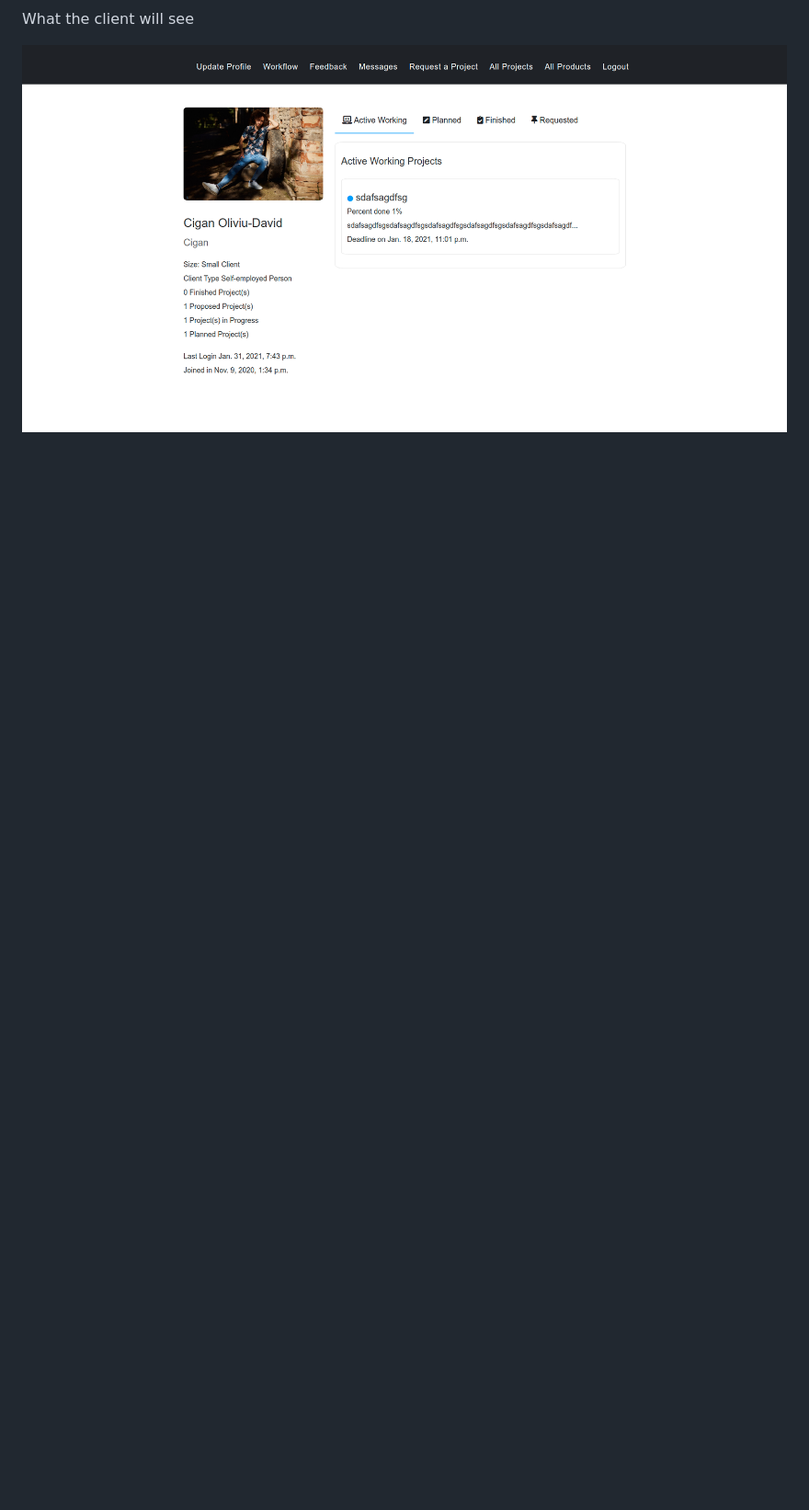
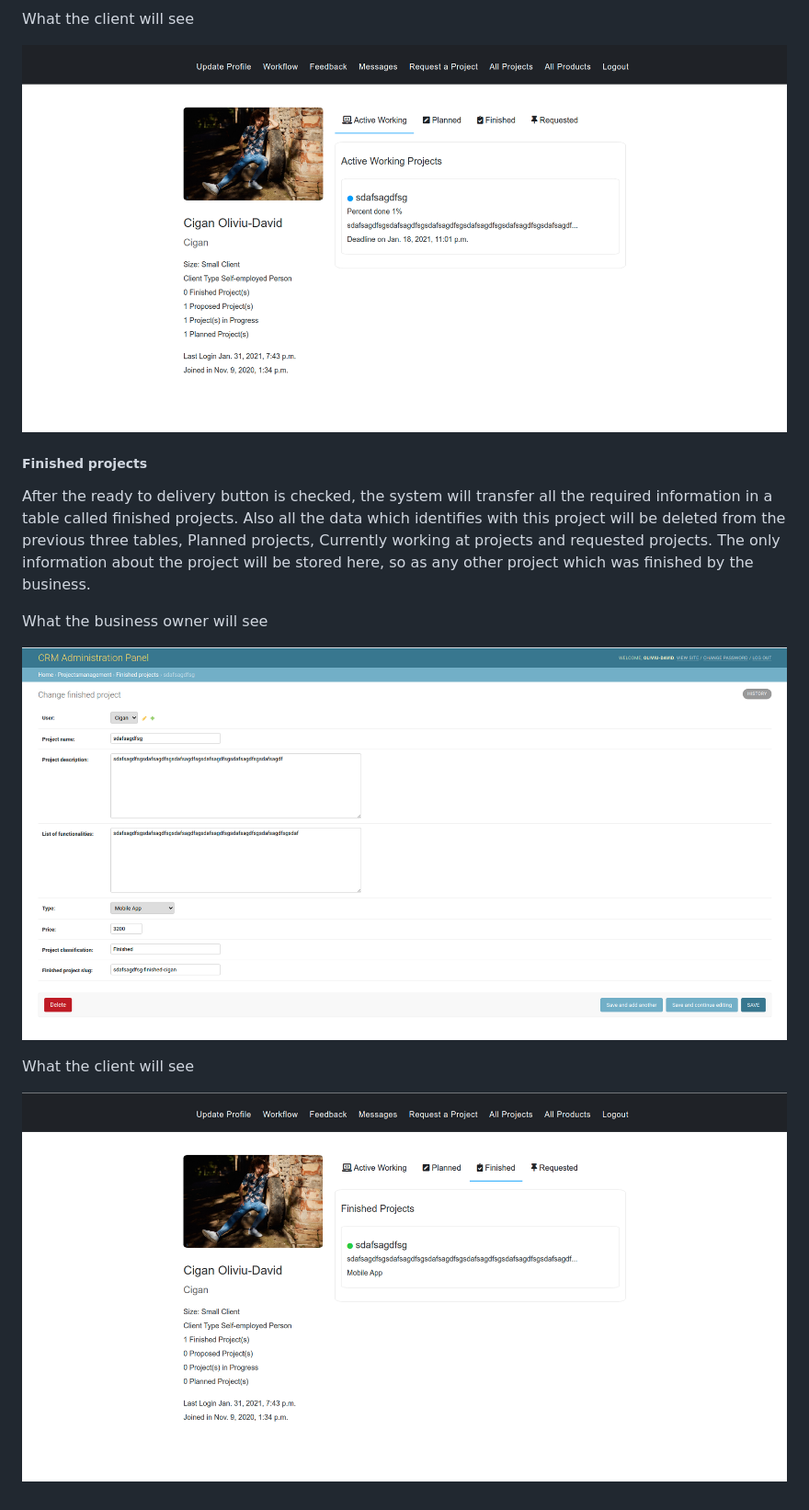
Before and after one commit to CiganEnterprise/CustomerRelationshipManagement, a Markdown page: README.md, the part around the change printed below. Shown: that part at 92% size. Drawn GitHub-style; pictures changed too: CRM_documentation/picture_15.png (added), CRM_documentation/picture_16.png (added); blank space fills up the shorter version.

```diff
--- a/README.md
+++ b/README.md
@@ -131,3 +133,19 @@ What the business owner will see
 What the client will see
 
 ![Website MainView](CRM_documentation/picture_14.png)
+
+##### Finished projects
+
+After the ready to delivery button is checked, the system will transfer all the required information
+in a table called finished projects. Also all the data which identifies with this project will be deleted
+from the previous three tables, Planned projects, Currently working at projects and requested projects.
+The only information about the project will be stored here, so as any other project which was finished
+by the business.
+
+What the business owner will see
+
+![Website MainView](CRM_documentation/picture_15.png)
+
+What the client will see
+
+![Website MainView](CRM_documentation/picture_16.png)
```
Also changed, not shown: other parts of README.md (+2 -0 lines).
